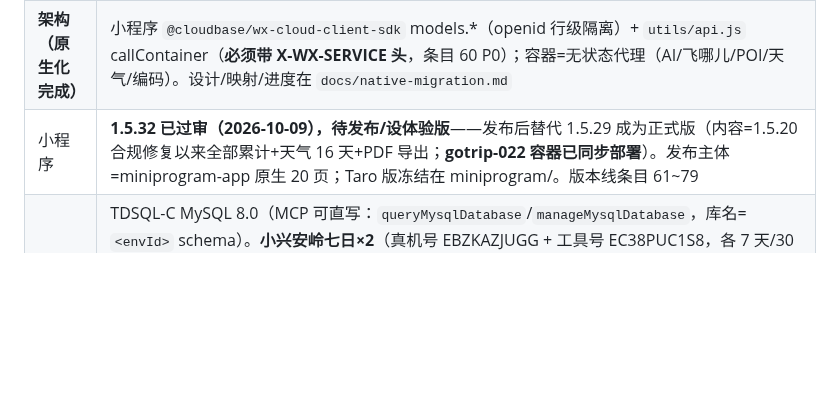
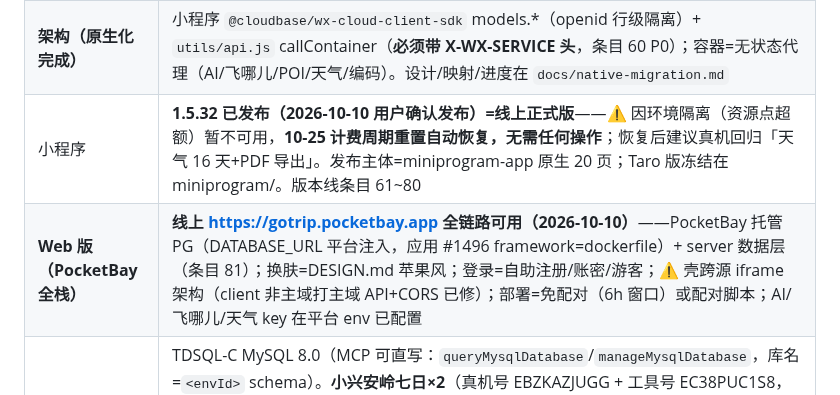
Before and after one commit to icecolaa/go-trip, a Markdown page: docs/HANDOFF.md, the part around one of its changes. Rendered like a GitHub page; blank space fills up the shorter version.

Commit message:
docs: 条目 81（Web 切 PocketBay PG 全栈+苹果风换肤+配对部署）——状态表加 Web 行/1.5.32 已发布更正/Top3 更新

```diff
--- a/docs/HANDOFF.md
+++ b/docs/HANDOFF.md
@@ -44,7 +45,8 @@
 |---|---|
 | **生产环境** | CloudBase `gotrip-d1gb187o991f5260a`（个人版，付费至 2027-03-25）。云托管 gotrip 容器 = **gotrip-021 无状态代理**（2026-09-29 部署，**天气改高德主链路**：geocode 任意地名→adcode→weatherInfo，伊春真实命中；EnvParams 10 键/MaxNum=1 RMW 保留；⚠️ OpenAccessTypes 被 deploy 被动带回 OA——待顺手修回 PUBLIC+MINIAPP，身份门不受影响），`/health` 探针 `{"ok":true,"db":"none","mode":"proxy"}`。公网开着（Web 直连需要）。feat 分支=1.5.16 全部修复（见「仓库」行同步状态） |
 | **架构（原生化完成）** | 小程序 `@cloudbase/wx-cloud-client-sdk` models.*（openid 行级隔离）+ `utils/api.js` callContainer（**必须带 X-WX-SERVICE 头**，条目 60 P0）；容器=无状态代理（AI/飞哪儿/POI/天气/编码）。设计/映射/进度在 `docs/native-migration.md` |
-| 小程序 | **1.5.32 已过审（2026-10-09），待发布/设体验版**——发布后替代 1.5.29 成为正式版（内容=1.5.20 合规修复以来全部累计+天气 16 天+PDF 导出；**gotrip-022 容器已同步部署**）。发布主体=miniprogram-app 原生 20 页；Taro 版冻结在 miniprogram/。版本线条目 61~79 |
+| 小程序 | **1.5.32 已发布（2026-10-10 用户确认发布）=线上正式版**——⚠️ 因环境隔离（资源点超额）暂不可用，**10-25 计费周期重置自动恢复，无需任何操作**；恢复后建议真机回归「天气 16 天+PDF 导出」。发布主体=miniprogram-app 原生 20 页；Taro 版冻结在 miniprogram/。版本线条目 61~80 |
+| **Web 版（PocketBay 全栈）** | **线上 https://gotrip.pocketbay.app 全链路可用（2026-10-10）**——PocketBay 托管 PG（DATABASE_URL 平台注入，应用 #1496 framework=dockerfile）+ server 数据层（条目 81）；换肤=DESIGN.md 苹果风；登录=自助注册/账密/游客；⚠️ 壳跨源 iframe 架构（client 非主域打主域 API+CORS 已修）；部署=免配对（6h 窗口）或配对脚本；AI/飞哪儿/天气 key 在平台 env 已配置 |
 | 数据库 | TDSQL-C MySQL 8.0（MCP 可直写：`queryMysqlDatabase`/`manageMysqlDatabase`，库名=`<envId>` schema）。**小兴安岭七日×2**（真机号 EBZKAZJUGG + 工具号 EC38PUC1S8，各 7 天/30 安排/全坐标；**同名同内容分属两账号，改动要考虑双账号**）：旧伊春种子支出 5 笔×2、种子打包 4 条×2 已按用户拍板清除（条目 62 补记）；工具号名下保留 16 条七日详规配套打包模板。**另有活跃的演示导入行程**（「国庆伊春深度游」×3，分属两个其它 openid，随 importDemo 生成）——正常业务数据，清理时**必须按 _id 精确删**，严禁按 title/金额模糊匹配 |
 | 验收 | `work/accept-0929.js` **12 段**分段自愈框架（ONLY=段选重跑；段失败自动重启工具重放）。**八轮（1001，1.5.20 送审后复验）：89/89 一次全绿、console 零错误——历史首次单次跑完**；七轮 46/46+首轮六段全绿；六轮 39→53→58→70→79→78。**已入册断言**：假胶囊移除（S1）、合规 ai 页不可达（S3/S9）、helper 攻略导入文案（S11）。**清进程 taskkill 重启比 cli quit 彻底**。报告 acceptance/REPORT-native-0930.md（含八轮补记）；专项脚本 verify-weather-1515 / verify-overview-ui / verify-ai-removal / verify-capsule-fix。定时验收 automation-88c53b0a 每天 09:00。**跑后残留核查：七轮已 SQL 补跑（三表零残留）；八轮 S4/S6/S7/S12 自清理断言全过** |
 | 冒烟 | `scripts/smoke.sh` **10/0**（容器代理 9 断言 + shared 纯函数）；rdb 数据层改动一律 `npm run build:rdb`（含 process.env 防护门） |
```
Also changed, not shown: other parts of docs/HANDOFF.md (+11 -2 lines).
